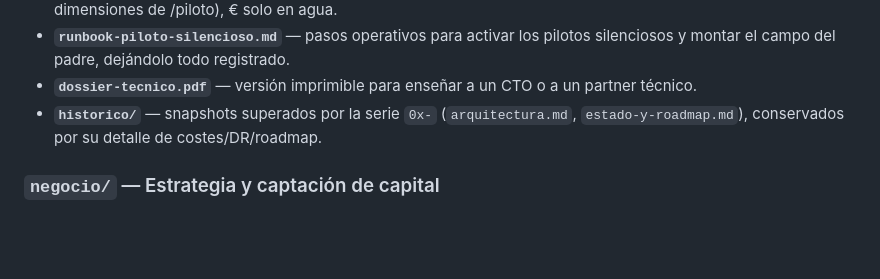
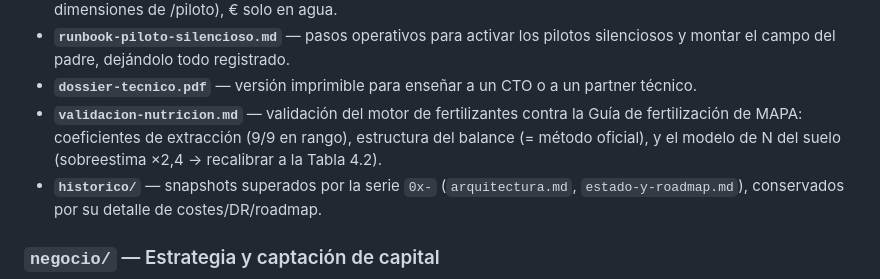
Before and after one commit to marticarol003/kylia, a Markdown page: docs/README.md, the part around the change. Drawn GitHub-style; blank space fills up the shorter version.

```diff
--- a/docs/README.md
+++ b/docs/README.md
@@ -26,6 +26,7 @@ Este directorio agrupa toda la documentación interna del proyecto, organizada p
 - **`generador-reveal.md`** — el informe final del piloto: cruza lo que Kylia decidió vs lo que el agricultor hizo (4 dimensiones de /piloto), € solo en agua.
 - **`runbook-piloto-silencioso.md`** — pasos operativos para activar los pilotos silenciosos y montar el campo del padre, dejándolo todo registrado.
 - **`dossier-tecnico.pdf`** — versión imprimible para enseñar a un CTO o a un partner técnico.
+- **`validacion-nutricion.md`** — validación del motor de fertilizantes contra la Guía de fertilización de MAPA: coeficientes de extracción (9/9 en rango), estructura del balance (= método oficial), y el modelo de N del suelo (sobreestima ×2,4 → recalibrar a la Tabla 4.2).
 - **`historico/`** — snapshots superados por la serie `0x-` (`arquitectura.md`, `estado-y-roadmap.md`), conservados por su detalle de costes/DR/roadmap.
 
 ### `negocio/` — Estrategia y captación de capital
```
Also changed, not shown: docs/tecnico/validacion-nutricion.md (added, +136 -0 lines).
